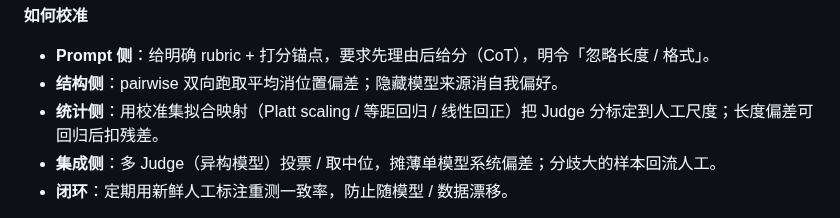
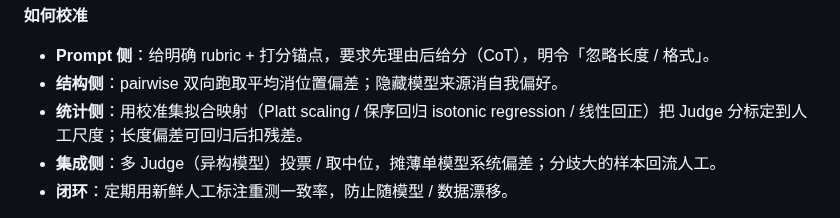
Before and after one commit to luyao618/Agent-Interview-CheatSheet, a Markdown page: questions/engineering-0013-llm-as-judge-bias-calibration.md, the part around the change. Rendered like a GitHub page.

Commit message:
fix(engineering-0013): correct mistranslation 等距回归 -> 保序回归 (isotonic regression)
Review feedback on PR #136: "等距回归" (equidistant regression) is a
mistranslation of isotonic regression, whose defining property is
order-preserving (monotonic). Use the standard Chinese term 保序回归 and
append the English name for disambiguation.

Audited the rest of the file for similar mistranslations: 混淆矩阵,
残差, 直方图, 一致率, 金标准, Cohen's κ / Spearman ρ / Bradley-Terry /
Elo / Platt scaling are all correct — no other issues found.

Co-Authored-By: Claude Opus 4.8 <noreply@anthropic.com>
Co-authored-by: multica-agent <github@multica.ai>

```diff
--- a/questions/engineering-0013-llm-as-judge-bias-calibration.md
+++ b/questions/engineering-0013-llm-as-judge-bias-calibration.md
@@ -54,7 +54,7 @@ Judge 打分 ─┘
 
 - **Prompt 侧**：给明确 rubric + 打分锚点，要求先理由后给分（CoT），明令「忽略长度 / 格式」。
 - **结构侧**：pairwise 双向跑取平均消位置偏差；隐藏模型来源消自我偏好。
-- **统计侧**：用校准集拟合映射（Platt scaling / 等距回归 / 线性回正）把 Judge 分标定到人工尺度；长度偏差可回归后扣残差。
+- **统计侧**：用校准集拟合映射（Platt scaling / 保序回归 isotonic regression / 线性回正）把 Judge 分标定到人工尺度；长度偏差可回归后扣残差。
 - **集成侧**：多 Judge（异构模型）投票 / 取中位，摊薄单模型系统偏差；分歧大的样本回流人工。
 - **闭环**：定期用新鲜人工标注重测一致率，防止随模型 / 数据漂移。
 
```
